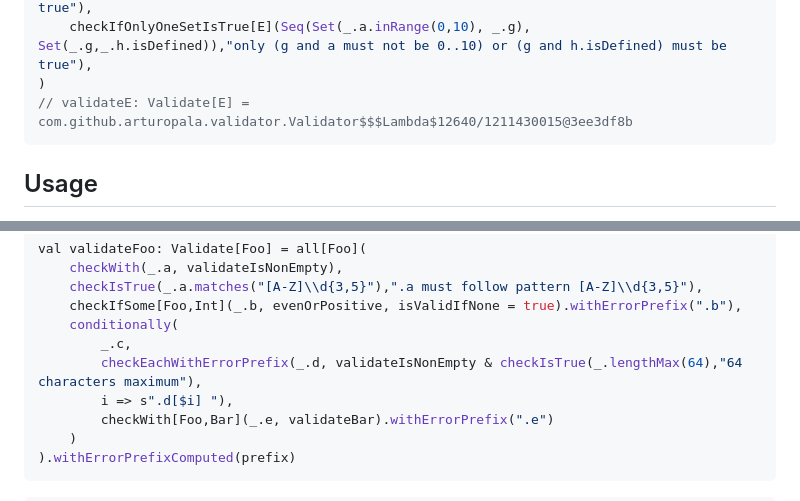
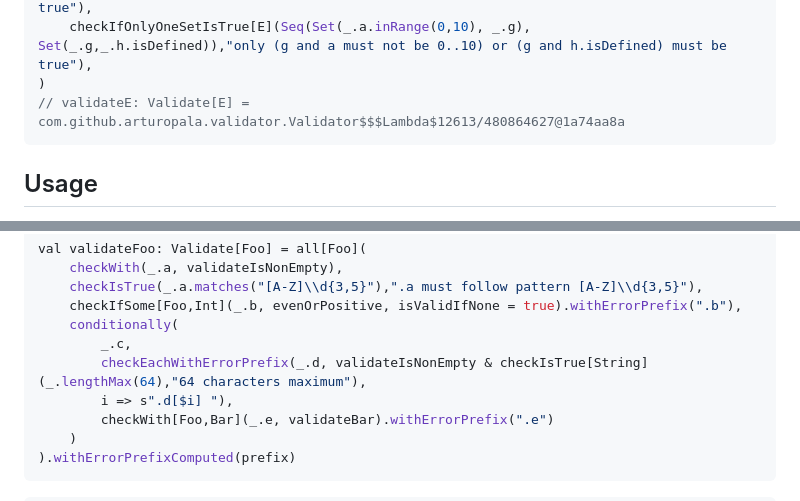
Before and after one commit to arturopala/validator, a Markdown page: README.md, 2 parts joined by grey strips. GitHub-like rendering.

````diff
--- a/README.md
+++ b/README.md
@@ -169,7 +169,7 @@ val validateE: Validate[E] = any[E](
     checkIfOnlyOneIsTrue(Seq(_.a.inRange(0,10), _.g),"a must not be 0..10 or g must be true"),
     checkIfOnlyOneSetIsTrue[E](Seq(Set(_.a.inRange(0,10), _.g), Set(_.g,_.h.isDefined)),"only (g and a must not be 0..10) or (g and h.isDefined) must be true"),
 )
-// validateE: Validate[E] = com.github.arturopala.validator.Validator$$$Lambda$12640/1211430015@3ee3df8b
+// validateE: Validate[E] = com.github.arturopala.validator.Validator$$$Lambda$12613/480864627@1a74aa8a
 ```
 
 Usage
@@ -286,7 +286,7 @@ val validateFoo: Validate[Foo] = all[Foo](
     checkIfSome[Foo,Int](_.b, evenOrPositive, isValidIfNone = true).withErrorPrefix(".b"),
     conditionally(
         _.c,
-        checkEachWithErrorPrefix(_.d, validateIsNonEmpty & checkIsTrue(_.lengthMax(64),"64 characters maximum"),
+        checkEachWithErrorPrefix(_.d, validateIsNonEmpty & checkIsTrue[String](_.lengthMax(64),"64 characters maximum"),
         i => s".d[$i] "),
         checkWith[Foo,Bar](_.e, validateBar).withErrorPrefix(".e")
     )
````
Also changed, not shown: other parts of README.md (+9 -9 lines).
